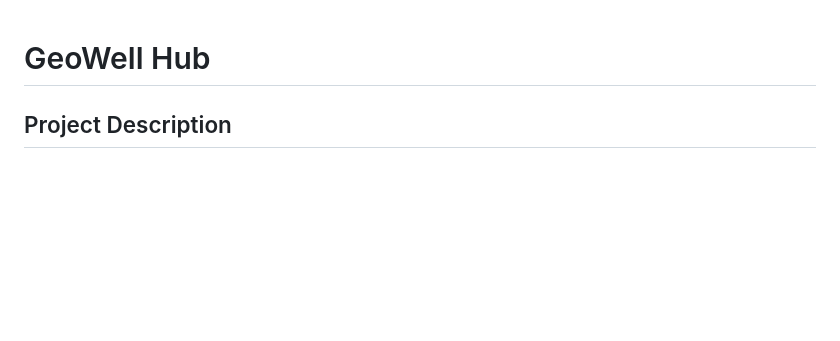
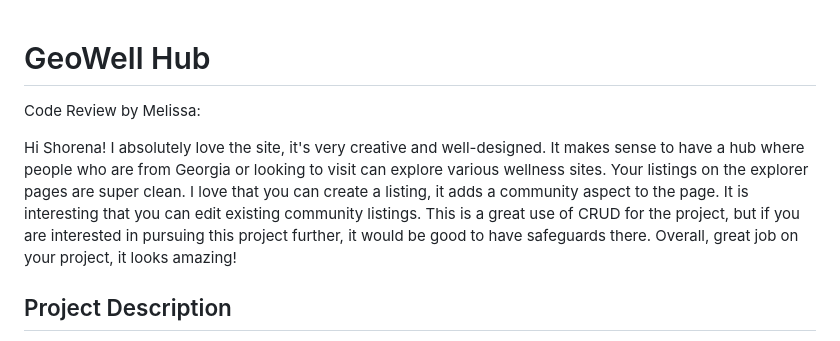
Before and after one commit to ShorenaK/GeoWellHub, a Markdown page: README.md, the part around the change. Drawn GitHub-style; blank space fills up the shorter version.

Commit message:
Code review feedback

```diff
--- a/README.md
+++ b/README.md
@@ -1,4 +1,9 @@
 # GeoWell Hub
+
+Code Review by Melissa:
+
+Hi Shorena! I absolutely love the site, it's very creative and well-designed. It makes sense to have a hub where people who are from Georgia or looking to visit can explore various wellness sites. Your listings on the explorer pages are super clean. I love that you can create a listing, it adds a community aspect to the page. It is interesting that you can edit existing community listings. This is a great use of CRUD for the project, but if you are interested in pursuing this project further, it would be good to have safeguards there. Overall, great job on your project, it looks amazing!
+
 
 ## Project Description
 
```
